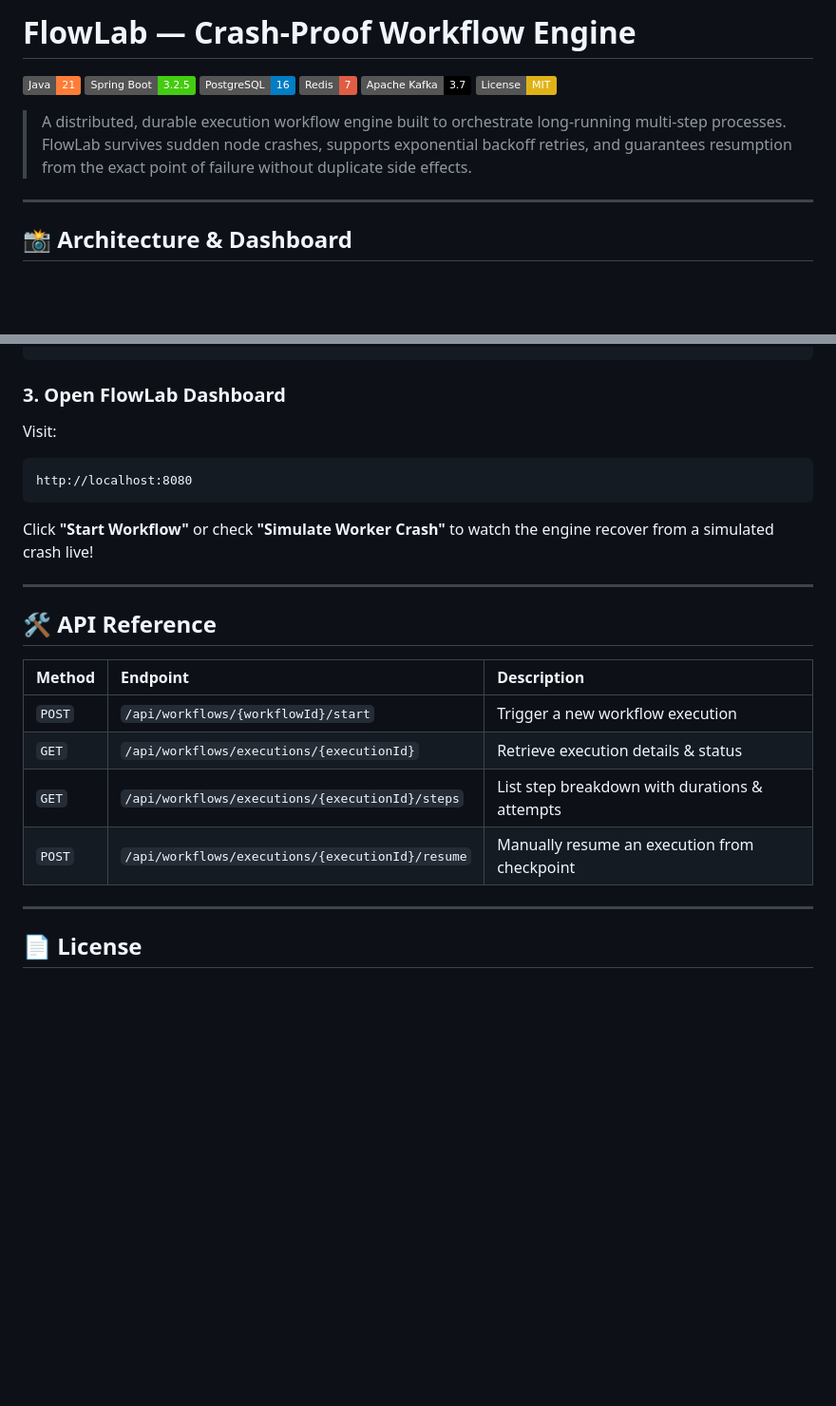
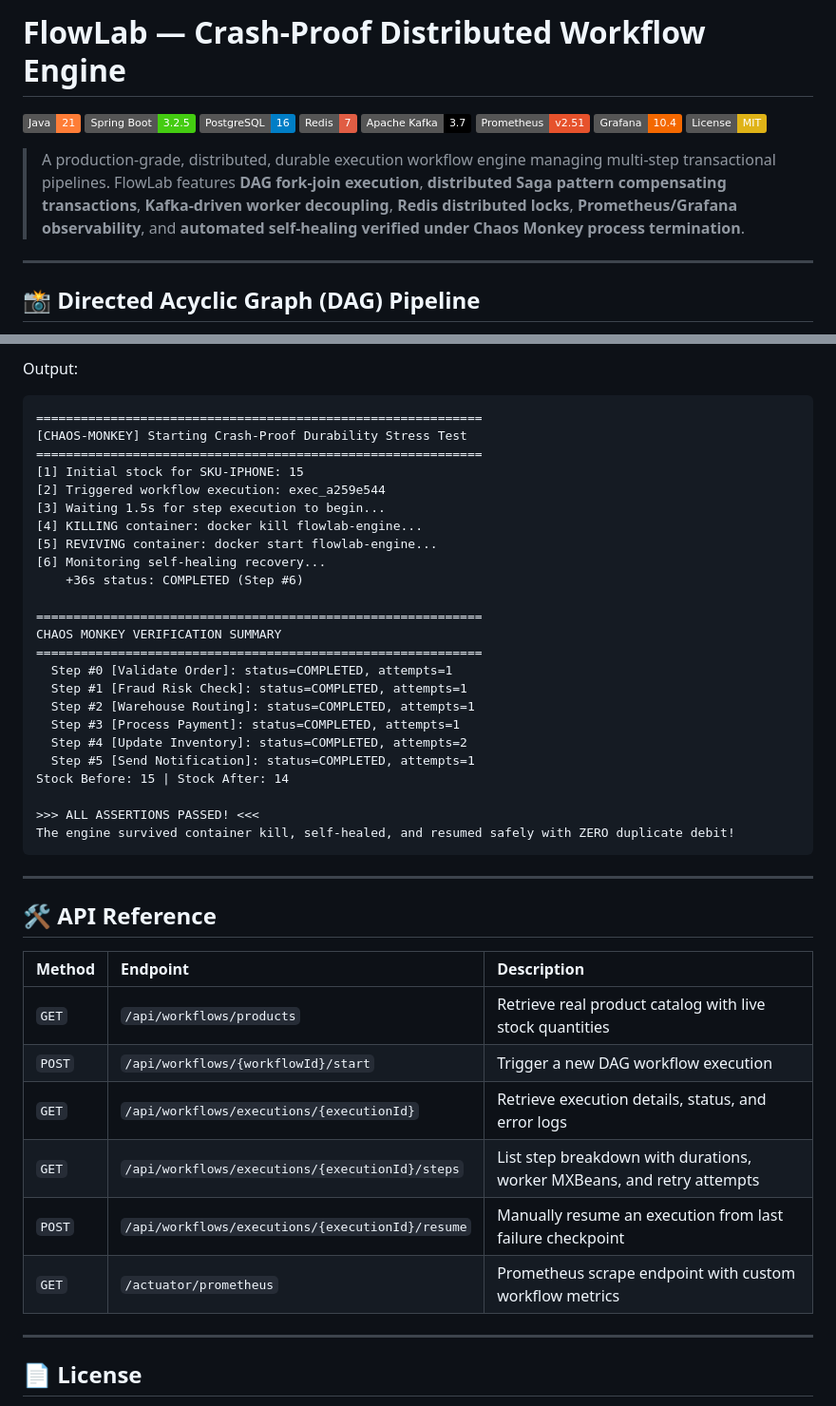
Before and after one commit to theAdmin21/crash-proof-workflow-engine, a Markdown page: README.md, 2 parts joined by grey strips. Shown at 95% size. Drawn GitHub-style; badges without logos; blank space fills up the shorter version.

````diff
--- a/README.md
+++ b/README.md
@@ -1,15 +1,17 @@
-# FlowLab — Crash-Proof Workflow Engine
+# FlowLab — Crash-Proof Distributed Workflow Engine
 
 [![Java](https://img.shields.io/badge/Java-21-orange.svg)](https://openjdk.org/)
 [![Spring Boot](https://img.shields.io/badge/Spring%20Boot-3.2.5-brightgreen.svg)](https://spring.io/projects/spring-boot)
 [![PostgreSQL](https://img.shields.io/badge/PostgreSQL-16-blue.svg)](https://www.postgresql.org/)
 [![Redis](https://img.shields.io/badge/Redis-7-red.svg)](https://redis.io/)
 [![Apache Kafka](https://img.shields.io/badge/Apache%20Kafka-3.7-black.svg)](https://kafka.apache.org/)
+[![Prometheus](https://img.shields.io/badge/Prometheus-v2.51-E6522C.svg)](https://prometheus.io/)
+[![Grafana](https://img.shields.io/badge/Grafana-10.4-F46800.svg)](https://grafana.com/)
 [![License: MIT](https://img.shields.io/badge/License-MIT-yellow.svg)](LICENSE)
 
-> A distributed, durable execution workflow engine built to orchestrate long-running multi-step processes. FlowLab survives sudden node crashes, supports exponential backoff retries, and guarantees resumption from the exact point of failure without duplicate side effects.
+> A production-grade, distributed, durable execution workflow engine managing multi-step transactional pipelines. FlowLab features **DAG fork-join execution**, **distributed Saga pattern compensating transactions**, **Kafka-driven worker decoupling**, **Redis distributed locks**, **Prometheus/Grafana observability**, and **automated self-healing verified under Chaos Monkey process termination**.
 
 ---
 
-## 📸 Architecture & Dashboard
+## 📸 Directed Acyclic Graph (DAG) Pipeline
 
@@ -70,12 +122,31 @@ mvn spring-boot:run
 ```
+Output:
+```
+============================================================
+[CHAOS-MONKEY] Starting Crash-Proof Durability Stress Test
+============================================================
+[1] Initial stock for SKU-IPHONE: 15
+[2] Triggered workflow execution: exec_a259e544
+[3] Waiting 1.5s for step execution to begin...
+[4] KILLING container: docker kill flowlab-engine...
+[5] REVIVING container: docker start flowlab-engine...
+[6] Monitoring self-healing recovery...
+    +36s status: COMPLETED (Step #6)
 
-### 3. Open FlowLab Dashboard
-Visit:
+============================================================
+CHAOS MONKEY VERIFICATION SUMMARY
+============================================================
+  Step #0 [Validate Order]: status=COMPLETED, attempts=1
+  Step #1 [Fraud Risk Check]: status=COMPLETED, attempts=1
+  Step #2 [Warehouse Routing]: status=COMPLETED, attempts=1
+  Step #3 [Process Payment]: status=COMPLETED, attempts=1
+  Step #4 [Update Inventory]: status=COMPLETED, attempts=2
+  Step #5 [Send Notification]: status=COMPLETED, attempts=1
+Stock Before: 15 | Stock After: 14
+
+>>> ALL ASSERTIONS PASSED! <<<
+The engine survived container kill, self-healed, and resumed safely with ZERO duplicate debit!
 ```
-http://localhost:8080
-```
-
-Click **"Start Workflow"** or check **"Simulate Worker Crash"** to watch the engine recover from a simulated crash live!
 
 ---
 
@@ -83,10 +154,12 @@ Click **"Start Workflow"** or check **"Simulate Worker Crash"** to watch the eng
 
 | Method | Endpoint | Description |
 | :--- | :--- | :--- |
-| `POST` | `/api/workflows/{workflowId}/start` | Trigger a new workflow execution |
-| `GET` | `/api/workflows/executions/{executionId}` | Retrieve execution details & status |
-| `GET` | `/api/workflows/executions/{executionId}/steps` | List step breakdown with durations & attempts |
-| `POST` | `/api/workflows/executions/{executionId}/resume` | Manually resume an execution from checkpoint |
+| `GET` | `/api/workflows/products` | Retrieve real product catalog with live stock quantities |
+| `POST` | `/api/workflows/{workflowId}/start` | Trigger a new DAG workflow execution |
+| `GET` | `/api/workflows/executions/{executionId}` | Retrieve execution details, status, and error logs |
+| `GET` | `/api/workflows/executions/{executionId}/steps` | List step breakdown with durations, worker MXBeans, and retry attempts |
+| `POST` | `/api/workflows/executions/{executionId}/resume` | Manually resume an execution from last failure checkpoint |
+| `GET` | `/actuator/prometheus` | Prometheus scrape endpoint with custom workflow metrics |
 
 ---
 
````
Also changed, not shown: other parts of README.md (+81 -31 lines).
